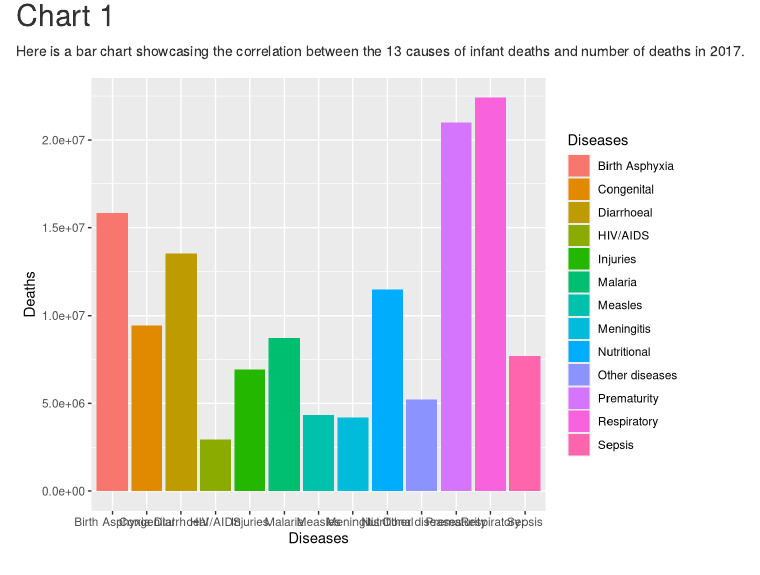
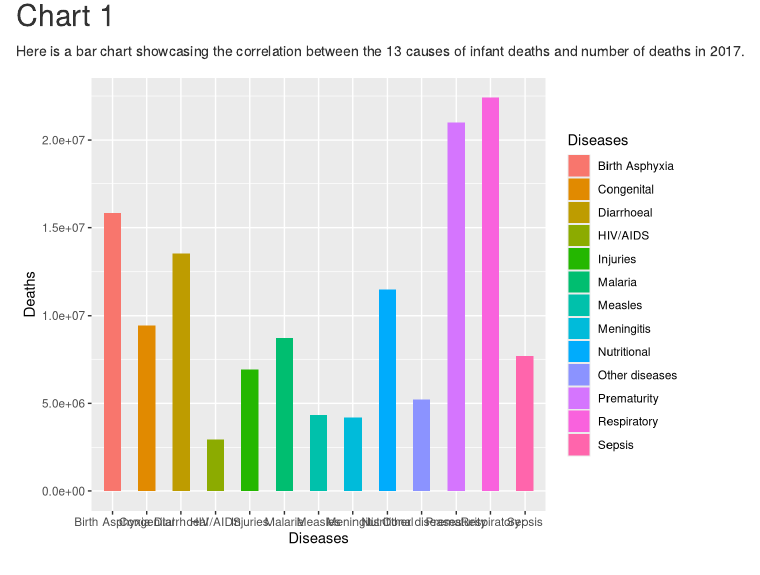
Before and after one commit to info201b-au2022/project-baronk2, an R Markdown document (docs/index.Rmd): the page in a window 1100 px wide, from 1070 px down. Rendered offline with R 4.5, knitr and Pandoc, with nearby package versions; some code elsewhere in the file could not run offline.

Commit message:
dynamic and chart 1

````diff
--- a/docs/index.Rmd
+++ b/docs/index.Rmd
@@ -59,13 +59,15 @@ Here is a bar chart showcasing the correlation between the 13 causes of infant d
 
 ```{r echo=FALSE, message=FALSE}
 library(ggplot2)
+# Create data
 data <- data.frame(
   Diseases=c("HIV/AIDS","Diarrhoeal","Measles","Meningitis","Malaria","Respiratory","Prematurity","Birth Asphyxia","Sepsis","Nutritional","Congenital","Other diseases","Injuries") ,
   Deaths=c(2951383,13548674,4331460,4185463,8714325,22424319,20972323,15838560,7699710,11486173,9430762,5214289,6923513)
 )
+# Barplot
 
 p<-ggplot(data, aes(x=Diseases, y=Deaths, fill=Diseases)) +
-  geom_bar(stat="identity")
+  geom_bar(stat="identity", width = 0.5)
 p
 ```
 
````
